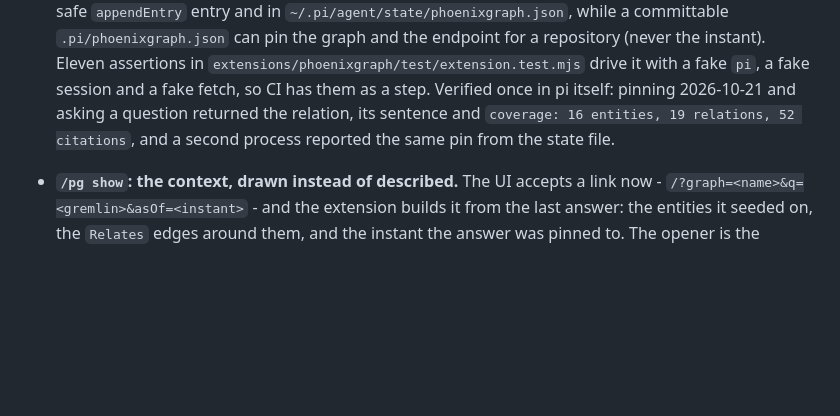
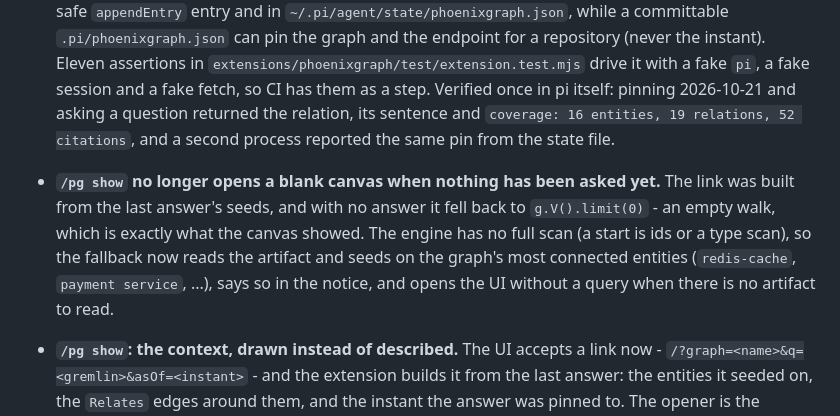
Before and after one commit to KanJiaZhang/PhoenixGraph, a Markdown page: CHANGELOG.md, the part around the change. Rendered like a GitHub page; blank space fills up the shorter version.

```diff
--- a/CHANGELOG.md
+++ b/CHANGELOG.md
@@ -32,6 +32,12 @@ All notable changes to this project are recorded here. The format follows
   CI has them as a step. Verified once in pi itself: pinning 2026-10-21 and asking a question returned the
   relation, its sentence and `coverage: 16 entities, 19 relations, 52 citations`, and a second process reported
   the same pin from the state file.
+
+- **`/pg show` no longer opens a blank canvas when nothing has been asked yet.** The link was built from the last
+  answer's seeds, and with no answer it fell back to `g.V().limit(0)` - an empty walk, which is exactly what the
+  canvas showed. The engine has no full scan (a start is ids or a type scan), so the fallback now reads the artifact
+  and seeds on the graph's most connected entities (`redis-cache`, `payment service`, ...), says so in the notice,
+  and opens the UI without a query when there is no artifact to read.
 
 - **`/pg show`: the context, drawn instead of described.** The UI accepts a link now -
   `/?graph=<name>&q=<gremlin>&asOf=<instant>` - and the extension builds it from the last answer: the entities it
```
Also changed, not shown: extensions/phoenixgraph/README.md (+7 -1 lines), docs/screenshots/incident-triage-show-context.png, docs/screenshots/incident-triage-show-fallback.png (added), 2 other files.
